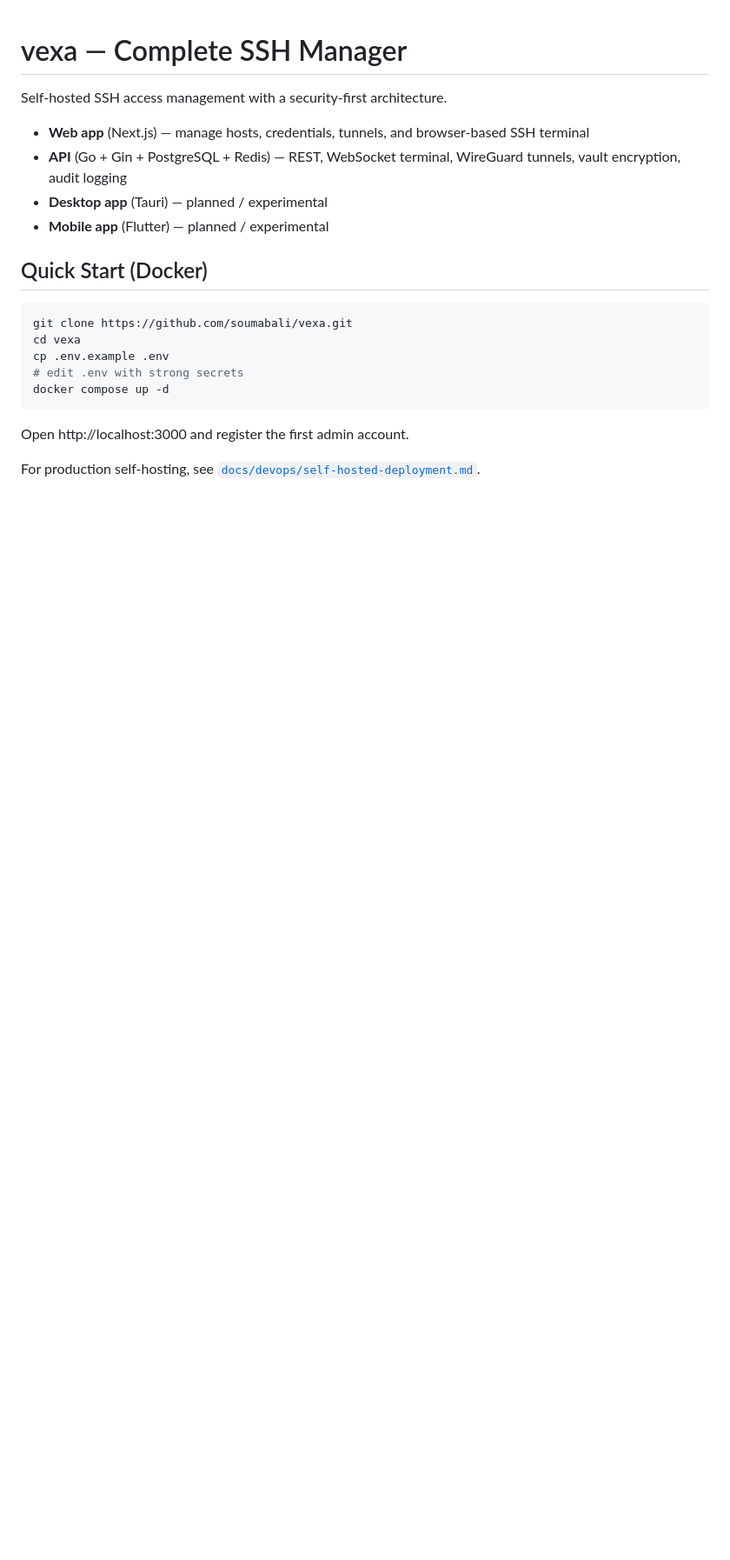
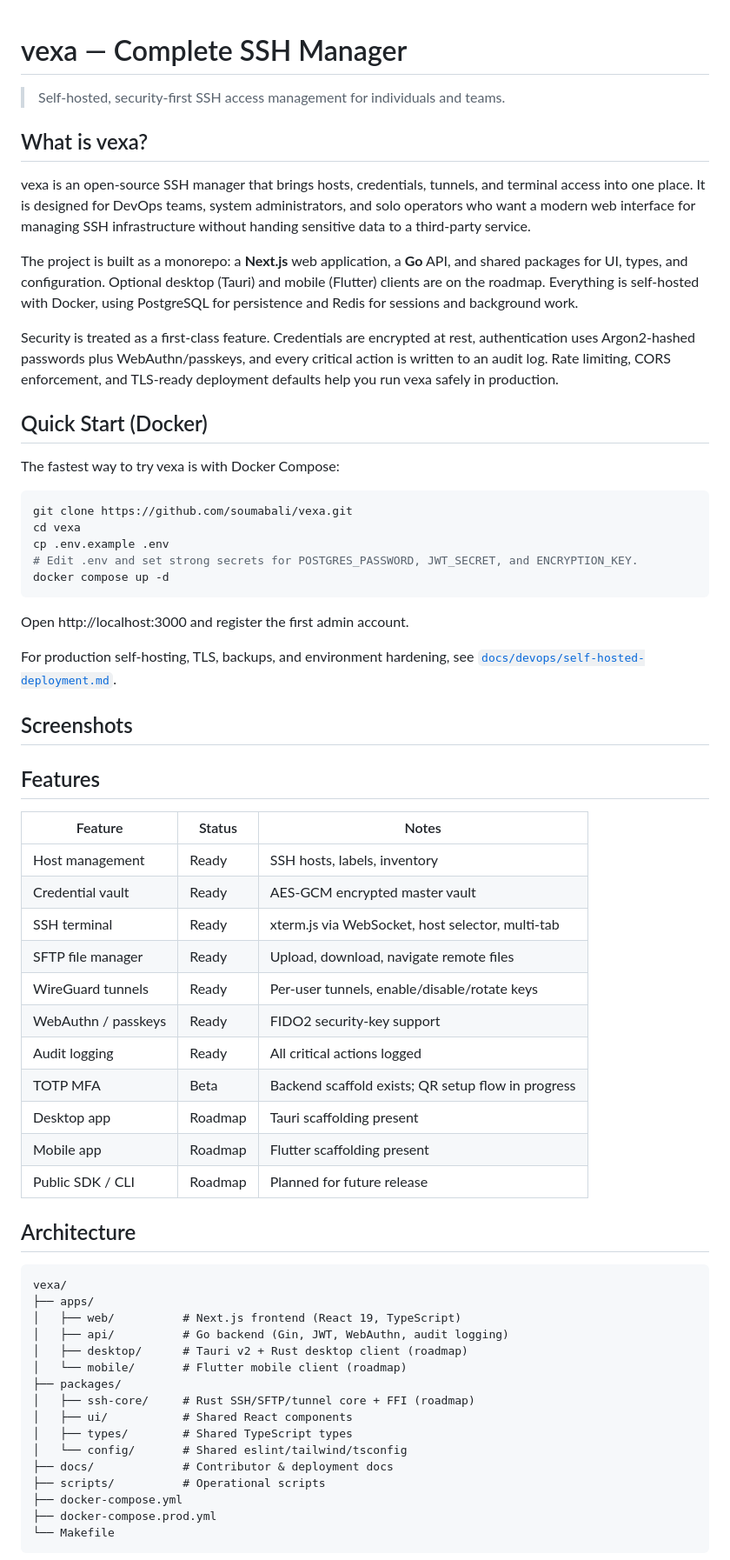
Before and after one commit to soumabali/vexa, a Markdown page: README.md, the part around one of its changes. Shown at 87% size. GitHub-like rendering; blank space fills up the shorter version.

Commit message:
docs: P3 README open source polish
- Rewrite 02-application/README.md for open-source contributors

- Add quick start, architecture, security highlights, contributing, support

````diff
--- a/README.md
+++ b/README.md
@@ -1,22 +1,69 @@
 # vexa — Complete SSH Manager
 
-Self-hosted SSH access management with a security-first architecture.
+> Self-hosted, security-first SSH access management for individuals and teams.
 
-- **Web app** (Next.js) — manage hosts, credentials, tunnels, and browser-based SSH terminal
-- **API** (Go + Gin + PostgreSQL + Redis) — REST, WebSocket terminal, WireGuard tunnels, vault encryption, audit logging
-- **Desktop app** (Tauri) — planned / experimental
-- **Mobile app** (Flutter) — planned / experimental
+## What is vexa?
+
+vexa is an open-source SSH manager that brings hosts, credentials, tunnels, and terminal access into one place. It is designed for DevOps teams, system administrators, and solo operators who want a modern web interface for managing SSH infrastructure without handing sensitive data to a third-party service.
+
+The project is built as a monorepo: a **Next.js** web application, a **Go** API, and shared packages for UI, types, and configuration. Optional desktop (Tauri) and mobile (Flutter) clients are on the roadmap. Everything is self-hosted with Docker, using PostgreSQL for persistence and Redis for sessions and background work.
+
+Security is treated as a first-class feature. Credentials are encrypted at rest, authentication uses Argon2-hashed passwords plus WebAuthn/passkeys, and every critical action is written to an audit log. Rate limiting, CORS enforcement, and TLS-ready deployment defaults help you run vexa safely in production.
 
 ## Quick Start (Docker)
+
+The fastest way to try vexa is with Docker Compose:
 
 ```bash
 git clone https://github.com/soumabali/vexa.git
 cd vexa
 cp .env.example .env
-# edit .env with strong secrets
+# Edit .env and set strong secrets for POSTGRES_PASSWORD, JWT_SECRET, and ENCRYPTION_KEY.
 docker compose up -d
 ```
 
 Open http://localhost:3000 and register the first admin account.
 
-For production self-hosting, see [`docs/devops/self-hosted-deployment.md`](docs/devops/self-hosted-deployment.md).
+For production self-hosting, TLS, backups, and environment hardening, see [`docs/devops/self-hosted-deployment.md`](docs/devops/self-hosted-deployment.md).
+
+## Screenshots
+
+<!-- add screenshots later -->
+
+## Features
+
+| Feature | Status | Notes |
+|---------|--------|-------|
+| Host management | Ready | SSH hosts, labels, inventory |
+| Credential vault | Ready | AES-GCM encrypted master vault |
+| SSH terminal | Ready | xterm.js via WebSocket, host selector, multi-tab |
+| SFTP file manager | Ready | Upload, download, navigate remote files |
+| WireGuard tunnels | Ready | Per-user tunnels, enable/disable/rotate keys |
+| WebAuthn / passkeys | Ready | FIDO2 security-key support |
+| Audit logging | Ready | All critical actions logged |
+| TOTP MFA | Beta | Backend scaffold exists; QR setup flow in progress |
+| Desktop app | Roadmap | Tauri scaffolding present |
+| Mobile app | Roadmap | Flutter scaffolding present |
+| Public SDK / CLI | Roadmap | Planned for future release |
+
+## Architecture
+
+```text
+vexa/
+├── apps/
+│   ├── web/          # Next.js frontend (React 19, TypeScript)
+│   ├── api/          # Go backend (Gin, JWT, WebAuthn, audit logging)
+│   ├── desktop/      # Tauri v2 + Rust desktop client (roadmap)
+│   └── mobile/       # Flutter mobile client (roadmap)
+├── packages/
+│   ├── ssh-core/     # Rust SSH/SFTP/tunnel core + FFI (roadmap)
+│   ├── ui/           # Shared React components
+│   ├── types/        # Shared TypeScript types
+│   └── config/       # Shared eslint/tailwind/tsconfig
+├── docs/             # Contributor & deployment docs
+├── scripts/          # Operational scripts
+├── docker-compose.yml
+├── docker-compose.prod.yml
+└── Makefile
+```
+
````
Also changed, not shown: other parts of README.md (+27 -67 lines).
